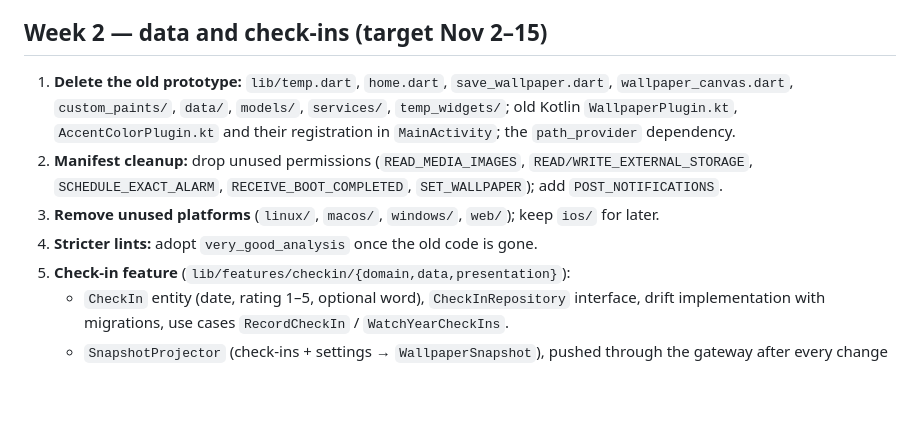
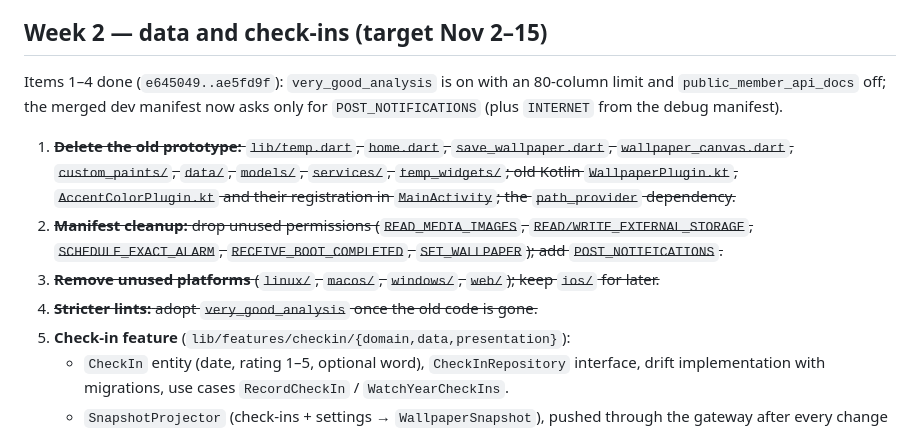
Before and after one commit to shamspahlowan/life_calender, a Markdown page: docs/ROADMAP.md, the part around one of its changes. GitHub-like rendering; blank space fills up the shorter version.

Commit message:
docs: mark the week 2 cleanup done in the roadmap

```diff
--- a/docs/ROADMAP.md
+++ b/docs/ROADMAP.md
@@ -20,14 +20,18 @@ Android first. Positioning: calm and reflective, not "memento mori" guilt; class
 - ADRs 0001–0003.
 
 ## Week 2 — data and check-ins (target Nov 2–15)
-1. **Delete the old prototype:** `lib/temp.dart`, `home.dart`, `save_wallpaper.dart`,
+Items 1–4 done (`e645049..ae5fd9f`): `very_good_analysis` is on with an 80-column limit and
+`public_member_api_docs` off; the merged dev manifest now asks only for `POST_NOTIFICATIONS`
+(plus `INTERNET` from the debug manifest).
+
+1. ~~**Delete the old prototype:** `lib/temp.dart`, `home.dart`, `save_wallpaper.dart`,
    `wallpaper_canvas.dart`, `custom_paints/`, `data/`, `models/`, `services/`, `temp_widgets/`;
    old Kotlin `WallpaperPlugin.kt`, `AccentColorPlugin.kt` and their registration in
-   `MainActivity`; the `path_provider` dependency.
-2. **Manifest cleanup:** drop unused permissions (`READ_MEDIA_IMAGES`, `READ/WRITE_EXTERNAL_STORAGE`,
-   `SCHEDULE_EXACT_ALARM`, `RECEIVE_BOOT_COMPLETED`, `SET_WALLPAPER`); add `POST_NOTIFICATIONS`.
-3. **Remove unused platforms** (`linux/`, `macos/`, `windows/`, `web/`); keep `ios/` for later.
-4. **Stricter lints:** adopt `very_good_analysis` once the old code is gone.
+   `MainActivity`; the `path_provider` dependency.~~
+2. ~~**Manifest cleanup:** drop unused permissions (`READ_MEDIA_IMAGES`, `READ/WRITE_EXTERNAL_STORAGE`,
+   `SCHEDULE_EXACT_ALARM`, `RECEIVE_BOOT_COMPLETED`, `SET_WALLPAPER`); add `POST_NOTIFICATIONS`.~~
+3. ~~**Remove unused platforms** (`linux/`, `macos/`, `windows/`, `web/`); keep `ios/` for later.~~
+4. ~~**Stricter lints:** adopt `very_good_analysis` once the old code is gone.~~
 5. **Check-in feature** (`lib/features/checkin/{domain,data,presentation}`):
    - `CheckIn` entity (date, rating 1–5, optional word), `CheckInRepository` interface, drift
      implementation with migrations, use cases `RecordCheckIn` / `WatchYearCheckIns`.
```
Also changed, not shown: other parts of docs/ROADMAP.md (+1 -1 lines).
